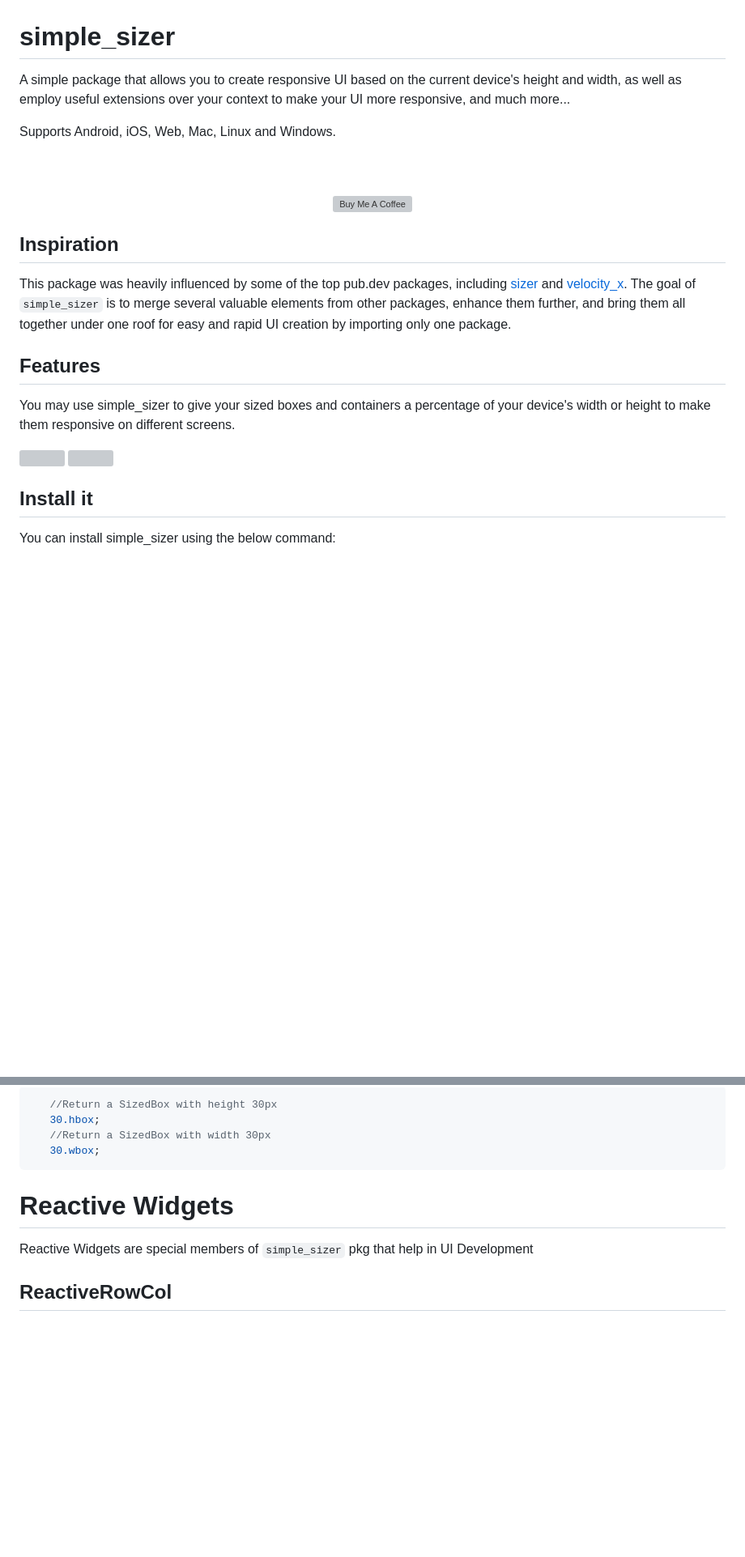
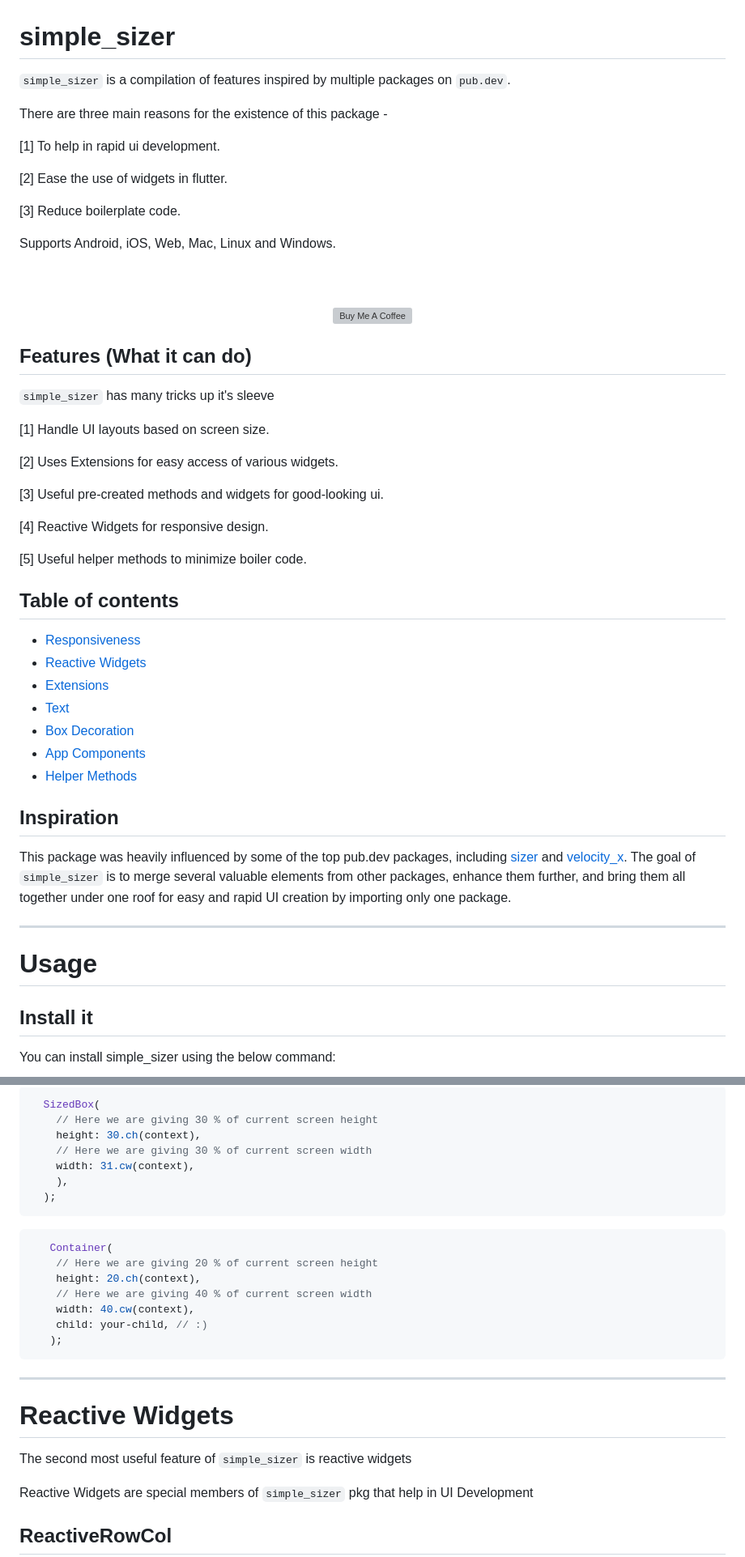
Before and after one commit to dev-o-los/xlerate, a Markdown page: README.md, 2 parts joined by grey strips. Shown at 81% size. GitHub-like rendering; blank space fills up the shorter version; grey boxes are pictures that could not be loaded.

````diff
--- a/README.md
+++ b/README.md
@@ -1,6 +1,14 @@
 # simple_sizer
 
-A simple package that allows you to create responsive UI based on the current device's height and width, as well as employ useful extensions over your context to make your UI more responsive, and much more...
+`simple_sizer` is a compilation of features inspired by multiple packages on `pub.dev`.
+
+There are three main reasons for the existence of this package -
+
+[1] To help in rapid ui development.
+
+[2] Ease the use of widgets in flutter.
+
+[3] Reduce boilerplate code.
 
 Supports Android, iOS, Web, Mac, Linux and Windows.
 
@@ -10,16 +18,37 @@ Supports Android, iOS, Web, Mac, Linux and Windows.
 <a href="https://www.buymeacoffee.com/k.utkarsh" target="_blank"><img src="https://cdn.buymeacoffee.com/buttons/v2/default-yellow.png" alt="Buy Me A Coffee" style="height: 60px !important;width: 217px !important;" ></a>
 </p>
 
+## Features (What it can do)
+
+`simple_sizer` has many tricks up it's sleeve
+
+[1] Handle UI layouts based on screen size.
+
+[2] Uses Extensions for easy access of various widgets.
+
+[3] Useful pre-created methods and widgets for good-looking ui.
+
+[4] Reactive Widgets for responsive design.
+
+[5] Useful helper methods to minimize boiler code.
+
+## Table of contents
+
+- [Responsiveness](#responsiveness)
+- [Reactive Widgets](#reactive-widgets)
+- [Extensions](#extensions)
+- [Text](#text)
+- [Box Decoration](#boxdecoration)
+- [App Components](#app-components)
+- [Helper Methods](#helper-methods)
+
 ## Inspiration
 
 This package was heavily influenced by some of the top pub.dev packages, including [sizer](https://pub.dev/packages/sizer) and [velocity_x](https://pub.dev/packages/velocity_x). The goal of `simple_sizer` is to merge several valuable elements from other packages, enhance them further, and bring them all together under one roof for easy and rapid UI creation by importing only one package.
 
-## Features
+---
 
-You may use simple_sizer to give your sized boxes and containers a percentage of your device's width or height to make them responsive on different screens.
-
-<img src="https://imgur.com/JIg5YHg.png" width=200>
-<img src="https://imgur.com/a26uSxF.png" width=200>
+# Usage
 
 ## Install it
 
@@ -76,12 +146,29 @@ or you can use
 
 ```dart
-   //Return a SizedBox with height 30px
-   30.hbox;
-   //Return a SizedBox with width 30px
-   30.wbox;
+  SizedBox(
+    // Here we are giving 30 % of current screen height
+    height: 30.ch(context),
+    // Here we are giving 30 % of current screen width
+    width: 31.cw(context),
+    ),
+  );
 ```
 
+```dart
+   Container(
+    // Here we are giving 20 % of current screen height
+    height: 20.ch(context),
+    // Here we are giving 40 % of current screen width
+    width: 40.cw(context),
+    child: your-child, // :)
+   );
+```
+
+---
+
 # Reactive Widgets
+
+The second most useful feature of `simple_sizer` is reactive widgets
 
 Reactive Widgets are special members of `simple_sizer` pkg that help in UI Development
 
````
Also changed, not shown: other parts of README.md (+112 -29 lines), readme2.md (+12 -9 lines).
